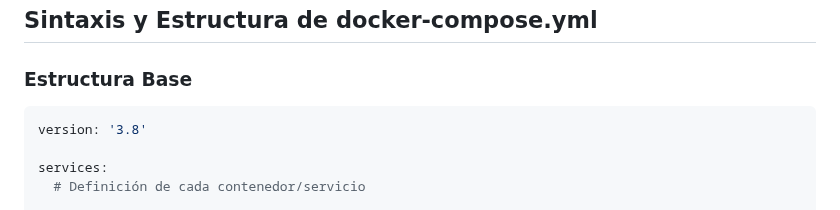
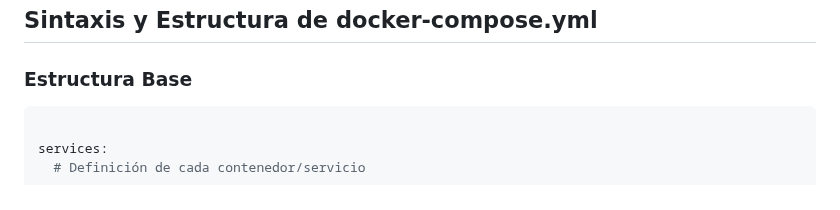
Before and after one commit to InovabizGit/docker-capacitacion-inovabiz, a Markdown page: 4-docker-compose-basico/README.md, the part around the change. Drawn GitHub-style.

Commit message:
Bloque 4

````diff
--- a/4-docker-compose-basico/README.md
+++ b/4-docker-compose-basico/README.md
@@ -36,7 +36,6 @@ Imagine una orquesta sinfónica:
 ### Estructura Base
 
 ```yaml
-version: '3.8'
 
 services:
   # Definición de cada contenedor/servicio
````
